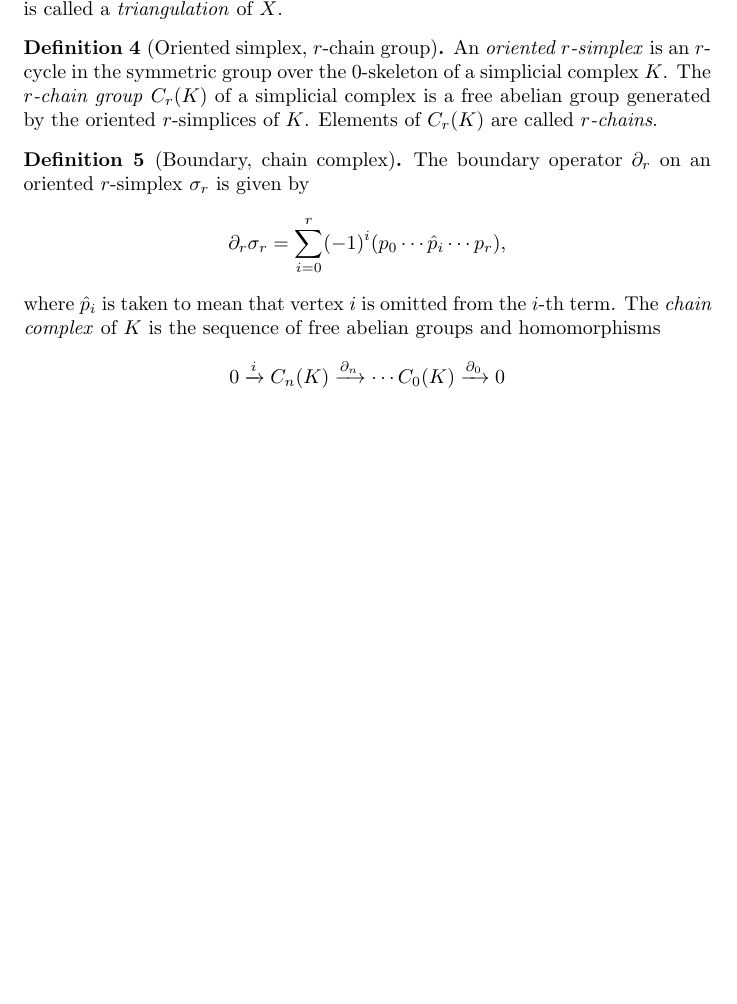
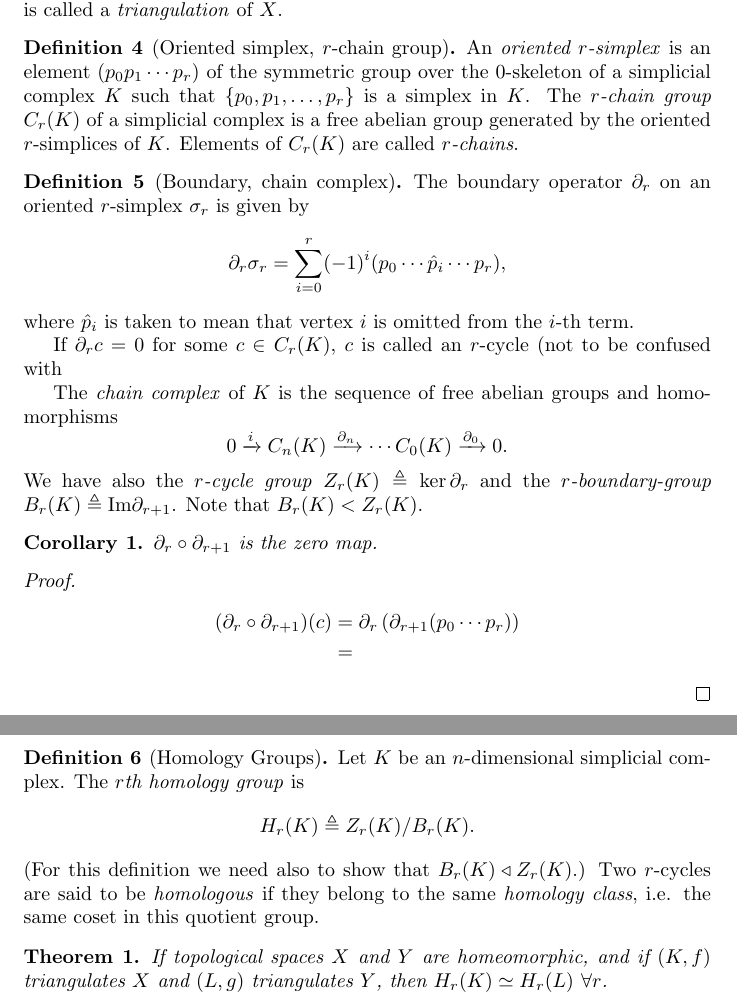
Before and after one commit to csboling/studies, a LaTeX document (self-study/persistent-homology/notes/tex/homology.tex): part of the page before the commit and two parts of pages 1 and 2 of 2 after it, the two joined at a grey line, cut so that both start at the same text, the shorter picture padded with empty space. Compiled offline with pdfLaTeX.

Commit message:
adding homology definitions

```diff
--- a/self-study/persistent-homology/notes/tex/homology.tex
+++ b/self-study/persistent-homology/notes/tex/homology.tex
@@ -39,8 +39,10 @@ $(K, f)$ is called a \emph{triangulation} of $X$.
 \end{defn}
 
 \begin{defn}[Oriented simplex, $r$-chain group]
-An \emph{oriented $r$-simplex} is an $r$-cycle in the symmetric group
-over the $0$-skeleton of a simplicial complex $K$. The
+An \emph{oriented $r$-simplex} is an element
+$(p_0 p_1 \cdots p_r)$ of the symmetric group
+over the $0$-skeleton of a simplicial complex $K$ such that
+$\{p_0, p_1, \dots, p_r\}$ is a simplex in $K$. The
 \emph{$r$-chain group} $C_r(K)$ of a simplicial complex is a free
 abelian group generated by the oriented $r$-simplices of $K$. Elements
 of $C_r(K)$ are called \emph{$r$-chains}.
@@ -54,15 +56,57 @@ $$
 = \sum_{i = 0}^r (-1)^i(p_0 \cdots \hat{p}_i \cdots p_r),
 $$
 where $\hat{p}_i$ is taken to mean that vertex $i$ is omitted from the
-$i$-th term. The \emph{chain complex} of $K$ is the sequence of
+$i$-th term.
+
+If $\partial_r c = 0$ for some $c \in C_r(K)$, $c$ is called an
+$r$-cycle (not to be confused with
+
+The \emph{chain complex} of $K$ is the sequence of
 free abelian groups and homomorphisms
 $$
 0      \xrightarrow{i}
 C_n(K) \xrightarrow{\partial_n}
 \cdots
 C_0(K) \xrightarrow{\partial_0}
-0
+0.
 $$
+We have also the \emph{$r$-cycle group}
+$Z_r(K) \triangleq \ker \partial_r$ and the
+\emph{$r$-boundary-group}
+$B_r(K) \triangleq \mathrm{Im} \partial_{r+1}$. Note that
+$B_r(K) < Z_r(K)$.
 \end{defn}
 
+\begin{lemma}
+$\partial_r \circ \partial_{r+1}$ is the zero map.
+\end{lemma}
+\begin{proof}
+\begin{align*}
+(\partial_r \circ \partial_{r+1})(c)
+&= \partial_r \left(
+     \partial_{r+1}
+       (p_0 \cdots p_r)
+   \right) \\
+&=
+\end{align*}
+\end{proof}
+
+\begin{defn}[Homology Groups]
+Let $K$ be an $n$-dimensional simplicial complex. The
+\emph{$r$th homology group} is
+$$
+H_r(K) \triangleq Z_r(K) / B_r(K).
+$$
+(For this definition we need also to show that
+ $B_r(K) \triangleleft Z_r(K)$.) Two $r$-cycles are said to be
+ \emph{homologous} if they belong to the same \emph{homology class},
+ i.e. the same coset in this quotient group.
+\end{defn}
+
+\begin{theorem}
+If topological spaces $X$ and $Y$ are homeomorphic, and if $(K, f)$
+triangulates $X$ and $(L, g)$ triangulates $Y$, then
+$H_r(K) \simeq H_r(L)$ $\forall r$.
+\end{theorem}
+
 \end{document}
```
